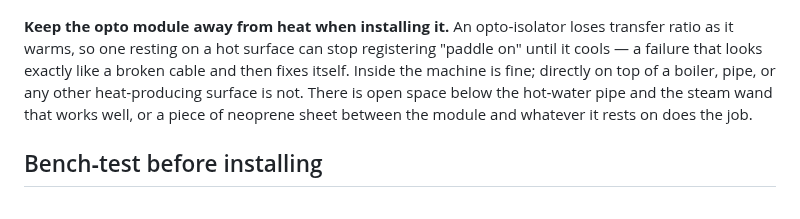
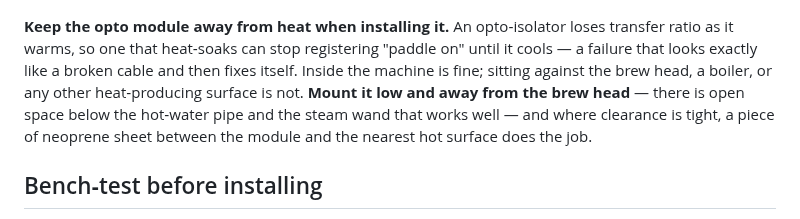
Before and after one commit to mlsorensen/Apollo2, a Markdown page: docs/WIRING.md, the part around the change. Drawn GitHub-style.

Commit message:
wiring: sharpen the opto placement advice — low and away from the brew head
Neoprene is a shield between the module and the nearest hot surface,
not a pad to rest it on; the primary guidance is placement.

```diff
--- a/docs/WIRING.md
+++ b/docs/WIRING.md
@@ -120,13 +120,13 @@ black** run to the physical paddle switch:
 ![Finished P4 cable with inline opto module](img/wiring/cable-p4-opto.jpg)
 
 **Keep the opto module away from heat when installing it.** An opto‑isolator
-loses transfer ratio as it warms, so one resting on a hot surface can stop
-registering "paddle on" until it cools — a failure that looks exactly like a
-broken cable and then fixes itself. Inside the machine is fine; directly on
-top of a boiler, pipe, or any other heat‑producing surface is not. There is
-open space below the hot‑water pipe and the steam wand that works well, or a
-piece of neoprene sheet between the module and whatever it rests on does the
-job.
+loses transfer ratio as it warms, so one that heat‑soaks can stop registering
+"paddle on" until it cools — a failure that looks exactly like a broken cable
+and then fixes itself. Inside the machine is fine; sitting against the brew
+head, a boiler, or any other heat‑producing surface is not. **Mount it low
+and away from the brew head** — there is open space below the hot‑water pipe
+and the steam wand that works well — and where clearance is tight, a piece of
+neoprene sheet between the module and the nearest hot surface does the job.
 
 ## Bench‑test before installing
 
```
